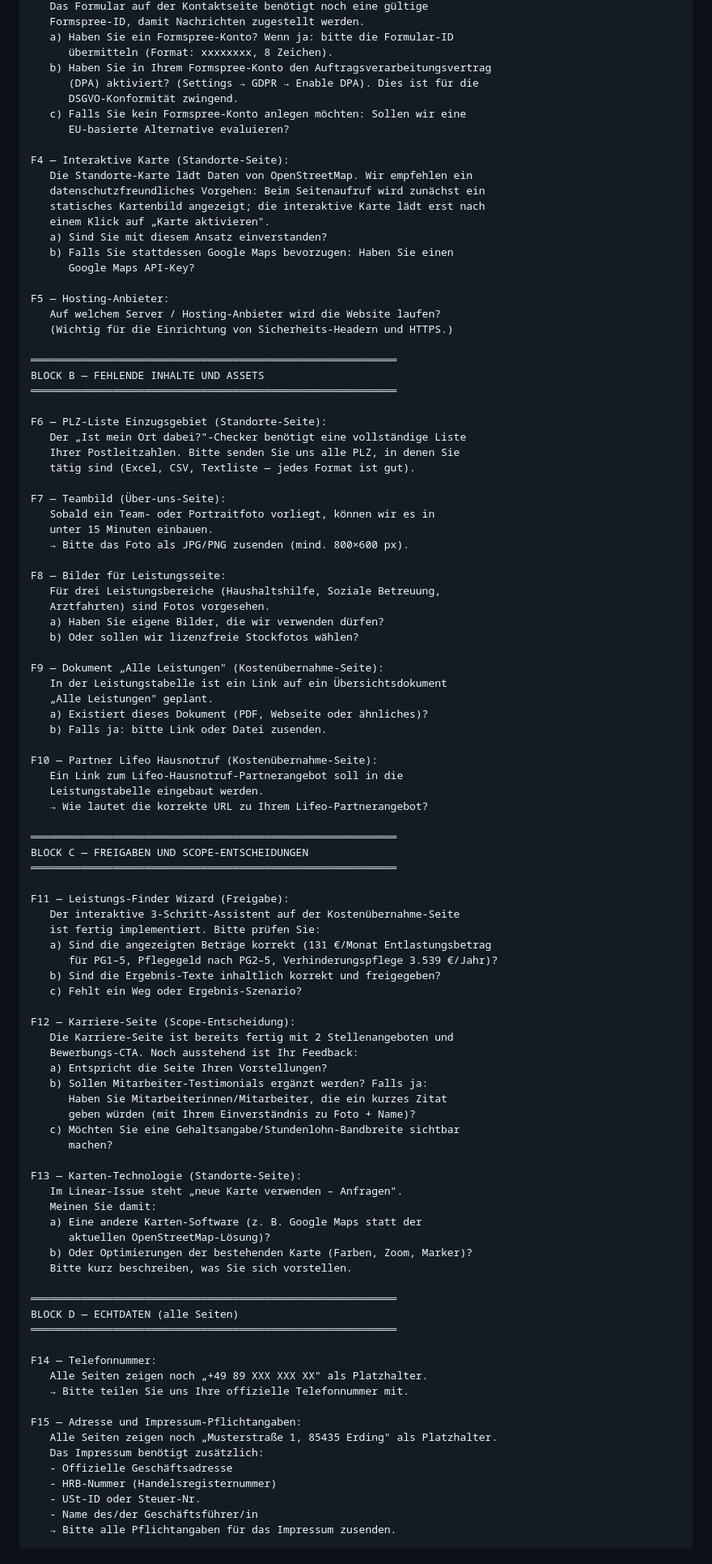
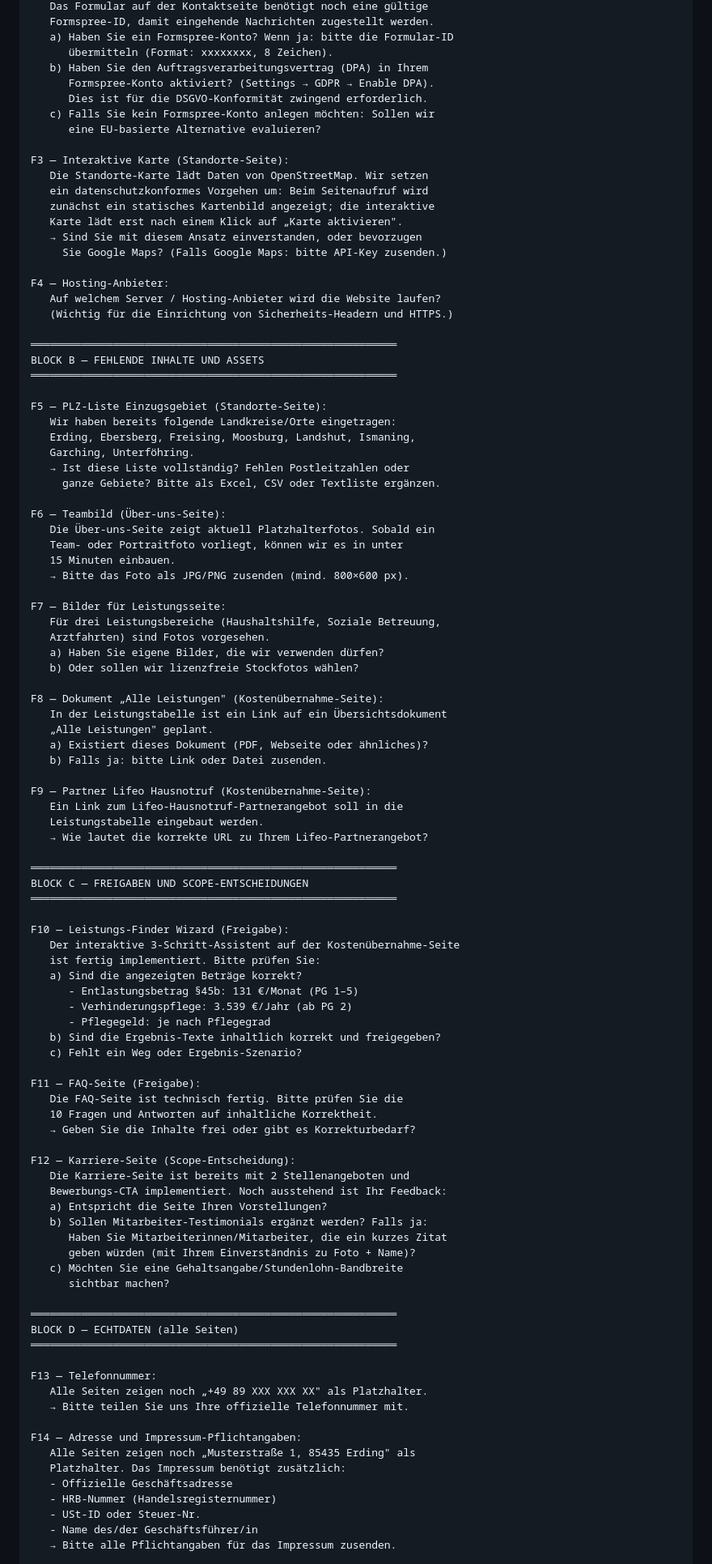
Before and after one commit to SteffenNeumann/Vitalis_Seniorendienst, a Markdown page: Master-Plan-Report.md, the part around one of its changes. Shown at 81% size. Drawn GitHub-style.

```diff
--- a/Master-Plan-Report.md
+++ b/Master-Plan-Report.md
@@ -398,23 +403,22 @@ F3 — Kontaktformular (Formspree):
    Das Formular auf der Kontaktseite benötigt noch eine gültige
-   Formspree-ID, damit Nachrichten zugestellt werden.
+   Formspree-ID, damit eingehende Nachrichten zugestellt werden.
    a) Haben Sie ein Formspree-Konto? Wenn ja: bitte die Formular-ID
       übermitteln (Format: xxxxxxxx, 8 Zeichen).
-   b) Haben Sie in Ihrem Formspree-Konto den Auftragsverarbeitungsvertrag
-      (DPA) aktiviert? (Settings → GDPR → Enable DPA). Dies ist für die
-      DSGVO-Konformität zwingend.
-   c) Falls Sie kein Formspree-Konto anlegen möchten: Sollen wir eine
-      EU-basierte Alternative evaluieren?
+   b) Haben Sie den Auftragsverarbeitungsvertrag (DPA) in Ihrem
+      Formspree-Konto aktiviert? (Settings → GDPR → Enable DPA).
+      Dies ist für die DSGVO-Konformität zwingend erforderlich.
+   c) Falls Sie kein Formspree-Konto anlegen möchten: Sollen wir
+      eine EU-basierte Alternative evaluieren?
 
-F4 — Interaktive Karte (Standorte-Seite):
-   Die Standorte-Karte lädt Daten von OpenStreetMap. Wir empfehlen ein
-   datenschutzfreundliches Vorgehen: Beim Seitenaufruf wird zunächst ein
-   statisches Kartenbild angezeigt; die interaktive Karte lädt erst nach
-   einem Klick auf „Karte aktivieren".
-   a) Sind Sie mit diesem Ansatz einverstanden?
-   b) Falls Sie stattdessen Google Maps bevorzugen: Haben Sie einen
-      Google Maps API-Key?
+F3 — Interaktive Karte (Standorte-Seite):
+   Die Standorte-Karte lädt Daten von OpenStreetMap. Wir setzen
+   ein datenschutzkonformes Vorgehen um: Beim Seitenaufruf wird
+   zunächst ein statisches Kartenbild angezeigt; die interaktive
+   Karte lädt erst nach einem Klick auf „Karte aktivieren".
+   → Sind Sie mit diesem Ansatz einverstanden, oder bevorzugen
+     Sie Google Maps? (Falls Google Maps: bitte API-Key zusenden.)
 
-F5 — Hosting-Anbieter:
+F4 — Hosting-Anbieter:
    Auf welchem Server / Hosting-Anbieter wird die Website laufen?
    (Wichtig für die Einrichtung von Sicherheits-Headern und HTTPS.)
 
@@ -422,29 +426,32 @@ F5 — Hosting-Anbieter:
 BLOCK B — FEHLENDE INHALTE UND ASSETS
 ══════════════════════════════════════════════════════════
 
-F6 — PLZ-Liste Einzugsgebiet (Standorte-Seite):
-   Der „Ist mein Ort dabei?"-Checker benötigt eine vollständige Liste
-   Ihrer Postleitzahlen. Bitte senden Sie uns alle PLZ, in denen Sie
-   tätig sind (Excel, CSV, Textliste — jedes Format ist gut).
+F5 — PLZ-Liste Einzugsgebiet (Standorte-Seite):
+   Wir haben bereits folgende Landkreise/Orte eingetragen:
+   Erding, Ebersberg, Freising, Moosburg, Landshut, Ismaning,
+   Garching, Unterföhring.
+   → Ist diese Liste vollständig? Fehlen Postleitzahlen oder
+     ganze Gebiete? Bitte als Excel, CSV oder Textliste ergänzen.
 
-F7 — Teambild (Über-uns-Seite):
-   Sobald ein Team- oder Portraitfoto vorliegt, können wir es in
-   unter 15 Minuten einbauen.
+F6 — Teambild (Über-uns-Seite):
+   Die Über-uns-Seite zeigt aktuell Platzhalterfotos. Sobald ein
+   Team- oder Portraitfoto vorliegt, können wir es in unter
+   15 Minuten einbauen.
    → Bitte das Foto als JPG/PNG zusenden (mind. 800×600 px).
 
-F8 — Bilder für Leistungsseite:
+F7 — Bilder für Leistungsseite:
    Für drei Leistungsbereiche (Haushaltshilfe, Soziale Betreuung,
    Arztfahrten) sind Fotos vorgesehen.
    a) Haben Sie eigene Bilder, die wir verwenden dürfen?
    b) Oder sollen wir lizenzfreie Stockfotos wählen?
 
-F9 — Dokument „Alle Leistungen" (Kostenübernahme-Seite):
+F8 — Dokument „Alle Leistungen" (Kostenübernahme-Seite):
    In der Leistungstabelle ist ein Link auf ein Übersichtsdokument
    „Alle Leistungen" geplant.
    a) Existiert dieses Dokument (PDF, Webseite oder ähnliches)?
    b) Falls ja: bitte Link oder Datei zusenden.
 
-F10 — Partner Lifeo Hausnotruf (Kostenübernahme-Seite):
+F9 — Partner Lifeo Hausnotruf (Kostenübernahme-Seite):
    Ein Link zum Lifeo-Hausnotruf-Partnerangebot soll in die
    Leistungstabelle eingebaut werden.
    → Wie lautet die korrekte URL zu Ihrem Lifeo-Partnerangebot?
@@ -453,43 +460,42 @@ F10 — Partner Lifeo Hausnotruf (Kostenübernahme-Seite):
 BLOCK C — FREIGABEN UND SCOPE-ENTSCHEIDUNGEN
 ══════════════════════════════════════════════════════════
 
-F11 — Leistungs-Finder Wizard (Freigabe):
+F10 — Leistungs-Finder Wizard (Freigabe):
    Der interaktive 3-Schritt-Assistent auf der Kostenübernahme-Seite
    ist fertig implementiert. Bitte prüfen Sie:
-   a) Sind die angezeigten Beträge korrekt (131 €/Monat Entlastungsbetrag
-      für PG1–5, Pflegegeld nach PG2–5, Verhinderungspflege 3.539 €/Jahr)?
+   a) Sind die angezeigten Beträge korrekt?
+      - Entlastungsbetrag §45b: 131 €/Monat (PG 1–5)
+      - Verhinderungspflege: 3.539 €/Jahr (ab PG 2)
+      - Pflegegeld: je nach Pflegegrad
    b) Sind die Ergebnis-Texte inhaltlich korrekt und freigegeben?
    c) Fehlt ein Weg oder Ergebnis-Szenario?
 
+F11 — FAQ-Seite (Freigabe):
+   Die FAQ-Seite ist technisch fertig. Bitte prüfen Sie die
+   10 Fragen und Antworten auf inhaltliche Korrektheit.
+   → Geben Sie die Inhalte frei oder gibt es Korrekturbedarf?
+
 F12 — Karriere-Seite (Scope-Entscheidung):
-   Die Karriere-Seite ist bereits fertig mit 2 Stellenangeboten und
-   Bewerbungs-CTA. Noch ausstehend ist Ihr Feedback:
+   Die Karriere-Seite ist bereits mit 2 Stellenangeboten und
+   Bewerbungs-CTA implementiert. Noch ausstehend ist Ihr Feedback:
    a) Entspricht die Seite Ihren Vorstellungen?
    b) Sollen Mitarbeiter-Testimonials ergänzt werden? Falls ja:
       Haben Sie Mitarbeiterinnen/Mitarbeiter, die ein kurzes Zitat
       geben würden (mit Ihrem Einverständnis zu Foto + Name)?
-   c) Möchten Sie eine Gehaltsangabe/Stundenlohn-Bandbreite sichtbar
-      machen?
-
-F13 — Karten-Technologie (Standorte-Seite):
-   Im Linear-Issue steht „neue Karte verwenden – Anfragen".
-   Meinen Sie damit:
-   a) Eine andere Karten-Software (z. B. Google Maps statt der
-      aktuellen OpenStreetMap-Lösung)?
-   b) Oder Optimierungen der bestehenden Karte (Farben, Zoom, Marker)?
-   Bitte kurz beschreiben, was Sie sich vorstellen.
+   c) Möchten Sie eine Gehaltsangabe/Stundenlohn-Bandbreite
+      sichtbar machen?
 
 ══════════════════════════════════════════════════════════
 BLOCK D — ECHTDATEN (alle Seiten)
 ══════════════════════════════════════════════════════════
 
-F14 — Telefonnummer:
+F13 — Telefonnummer:
    Alle Seiten zeigen noch „+49 89 XXX XXX XX" als Platzhalter.
    → Bitte teilen Sie uns Ihre offizielle Telefonnummer mit.
 
-F15 — Adresse und Impressum-Pflichtangaben:
-   Alle Seiten zeigen noch „Musterstraße 1, 85435 Erding" als Platzhalter.
-   Das Impressum benötigt zusätzlich:
+F14 — Adresse und Impressum-Pflichtangaben:
+   Alle Seiten zeigen noch „Musterstraße 1, 85435 Erding" als
+   Platzhalter. Das Impressum benötigt zusätzlich:
    - Offizielle Geschäftsadresse
    - HRB-Nummer (Handelsregisternummer)
    - USt-ID oder Steuer-Nr.
```
Also changed, not shown: other parts of Master-Plan-Report.md (+246 -223 lines).
